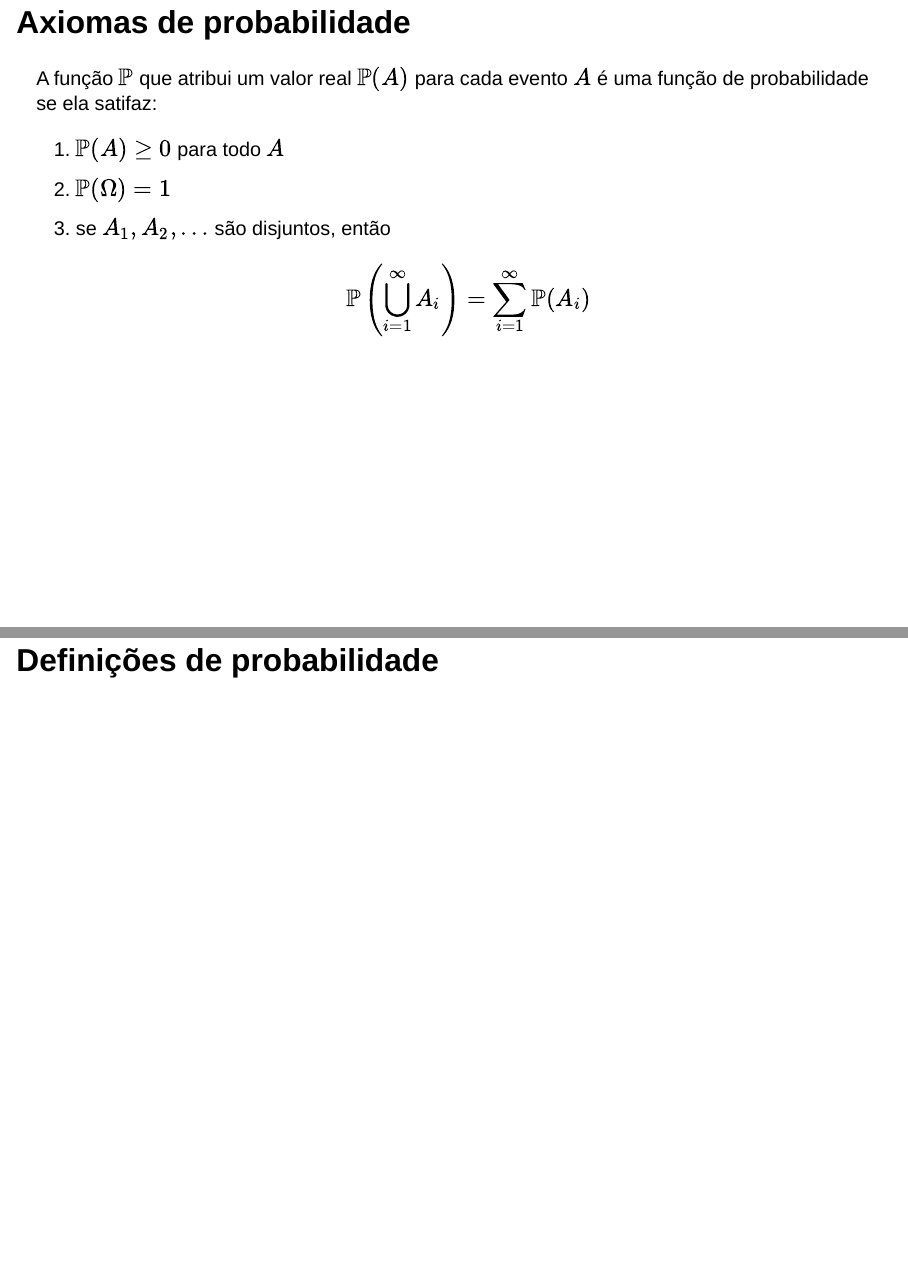
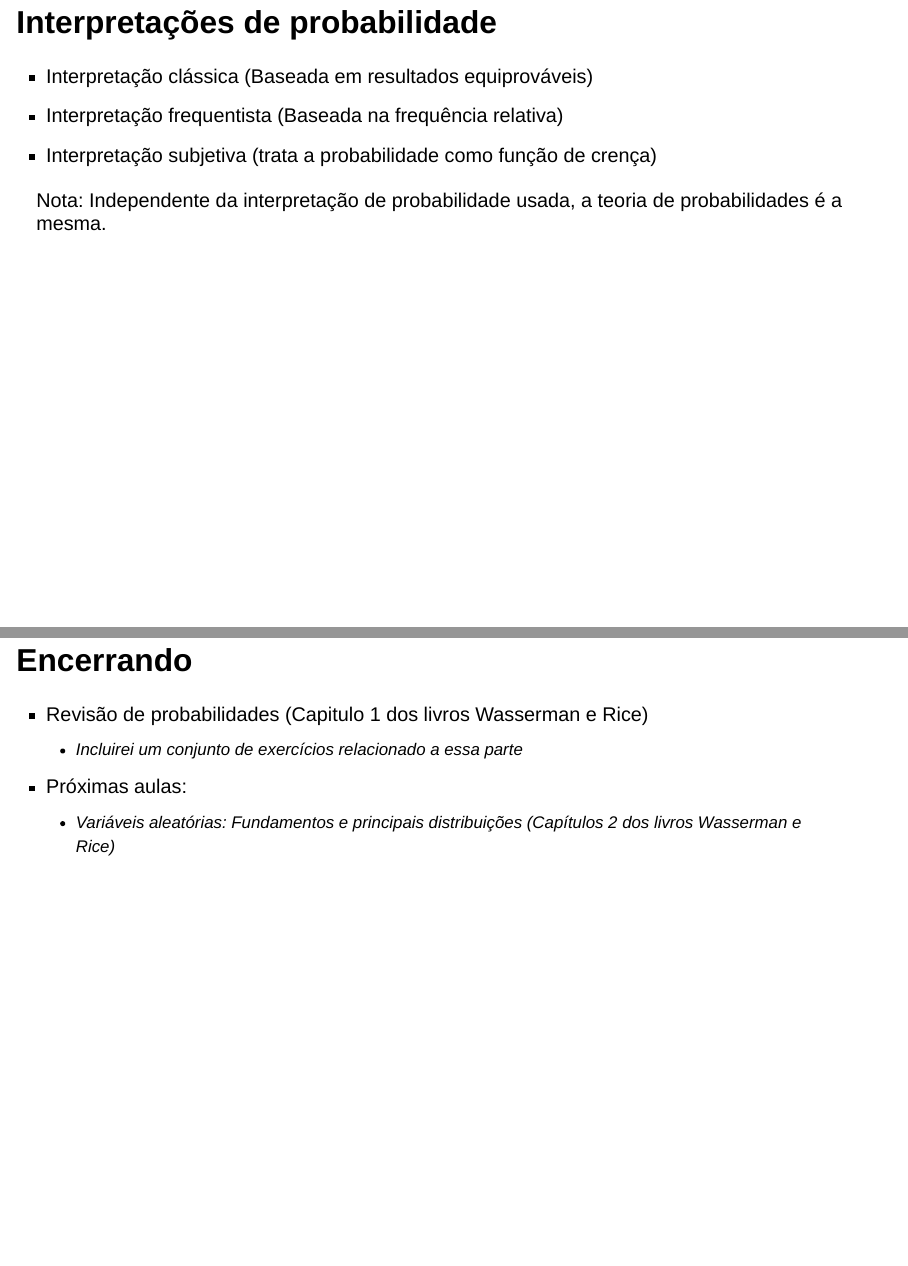
Before and after one commit to lsbastos/md21, a Quarto document (slides/aula1/slide.qmd): pages 7 and 15 of 15 before the commit and pages 7 and 16 of 16 after it, joined at a grey line. Rendered offline with R 4.5, knitr and Pandoc in place of Quarto, with nearby package versions; drawn as Slidy slides in place of the format the file asks for.

Commit message:
ultimo update antes da aula?

```diff
--- a/slides/aula1/slide.qmd
+++ b/slides/aula1/slide.qmd
@@ -74,6 +74,18 @@ editor: visual
 -   Probabilidade condicional
 
 -   Teorema de Bayes
+
+## Interpretações de probabilidade
+
+::: incremental
+- Interpretação clássica (Baseada em resultados equiprováveis)
+- Interpretação frequentista (Baseada na frequência relativa)
+- Interpretação subjetiva (trata a probabilidade como função de crença)
+:::
+
+. . .
+
+Nota: Independente da interpretação de probabilidade usada, a teoria de probabilidades é a mesma.
 
 ## Axiomas de probabilidade
 
@@ -163,4 +177,3 @@ E se a pessoa fosse de uma população chave, em particular HSH, cuja prevalênc
 & = & 0.569
 \end{eqnarray}
 
-## Definições de probabilidade
@@ -166,0 +184,6 @@ E se a pessoa fosse de uma população chave, em particular HSH, cuja prevalênc
+## Encerrando
+
+- Revisão de probabilidades (Capitulo 1 dos livros Wasserman e Rice)
+  - Incluirei um conjunto de exercícios relacionado a essa parte
+- Próximas aulas:
+  - Variáveis aleatórias: Fundamentos e principais distribuições (Capítulos 2 dos livros Wasserman e Rice)
```
Also changed, not shown: slides/aula1/slide.html, slides/aula1/slide.qmd (16 more changed lines).
